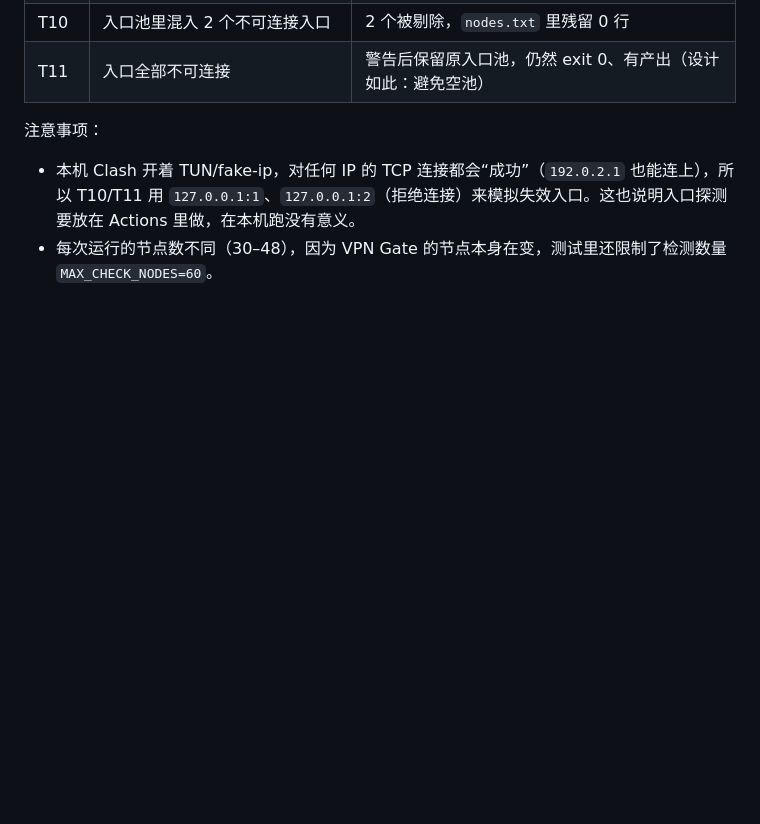
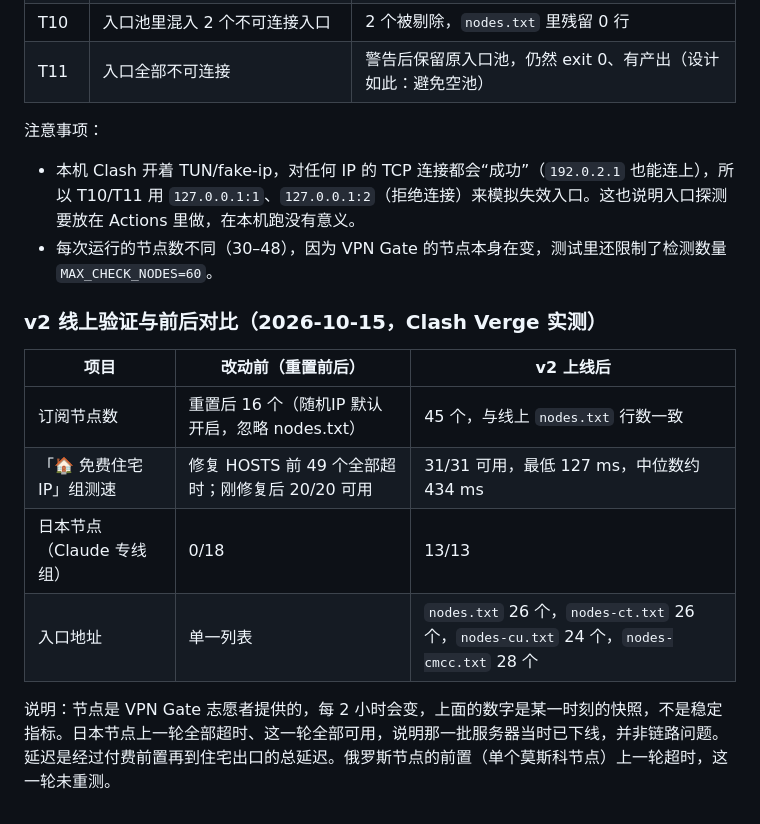
Before and after one commit to DXFH/gate, a Markdown page: docs/05-test-report.md, the part around the change. GitHub-like rendering; blank space fills up the shorter version.

Commit message:
docs: v2 live verification and before/after

```diff
--- a/docs/05-test-report.md
+++ b/docs/05-test-report.md
@@ -60,3 +60,13 @@
 注意事项：
 - 本机 Clash 开着 TUN/fake-ip，对任何 IP 的 TCP 连接都会“成功”（`192.0.2.1` 也能连上），所以 T10/T11 用 `127.0.0.1:1`、`127.0.0.1:2`（拒绝连接）来模拟失效入口。这也说明入口探测要放在 Actions 里做，在本机跑没有意义。
 - 每次运行的节点数不同（30–48），因为 VPN Gate 的节点本身在变，测试里还限制了检测数量 `MAX_CHECK_NODES=60`。
+### v2 线上验证与前后对比（2026-10-15，Clash Verge 实测）
+
+| 项目 | 改动前（重置前后） | v2 上线后 |
+|---|---|---|
+| 订阅节点数 | 重置后 16 个（随机IP 默认开启，忽略 nodes.txt） | 45 个，与线上 `nodes.txt` 行数一致 |
+| 「🏠 免费住宅IP」组测速 | 修复 HOSTS 前 49 个全部超时；刚修复后 20/20 可用 | 31/31 可用，最低 127 ms，中位数约 434 ms |
+| 日本节点（Claude 专线组） | 0/18 | 13/13 |
+| 入口地址 | 单一列表 | `nodes.txt` 26 个，`nodes-ct.txt` 26 个，`nodes-cu.txt` 24 个，`nodes-cmcc.txt` 28 个 |
+
+说明：节点是 VPN Gate 志愿者提供的，每 2 小时会变，上面的数字是某一时刻的快照，不是稳定指标。日本节点上一轮全部超时、这一轮全部可用，说明那一批服务器当时已下线，并非链路问题。延迟是经过付费前置再到住宅出口的总延迟。俄罗斯节点的前置（单个莫斯科节点）上一轮超时，这一轮未重测。
```
